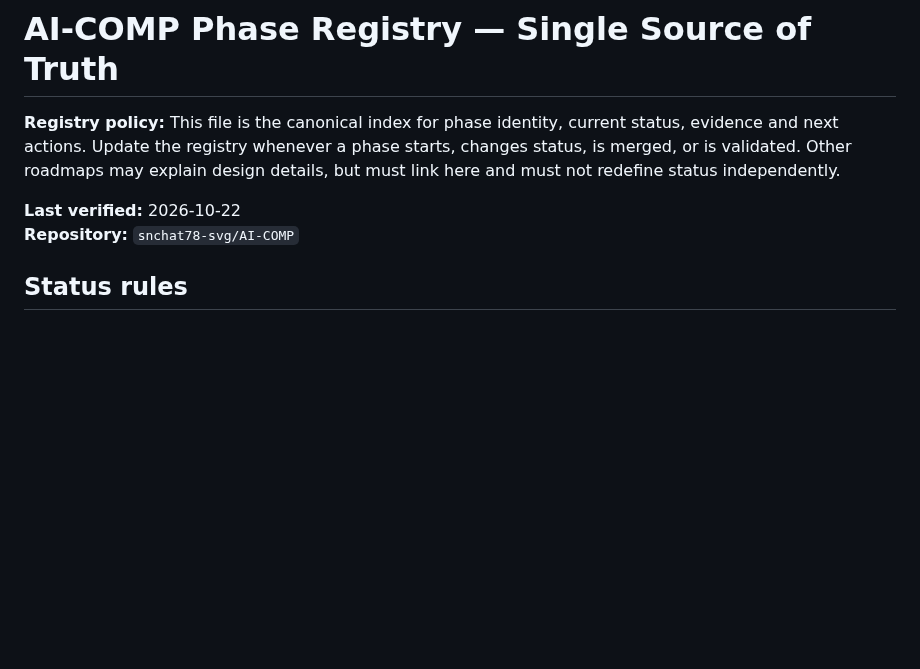
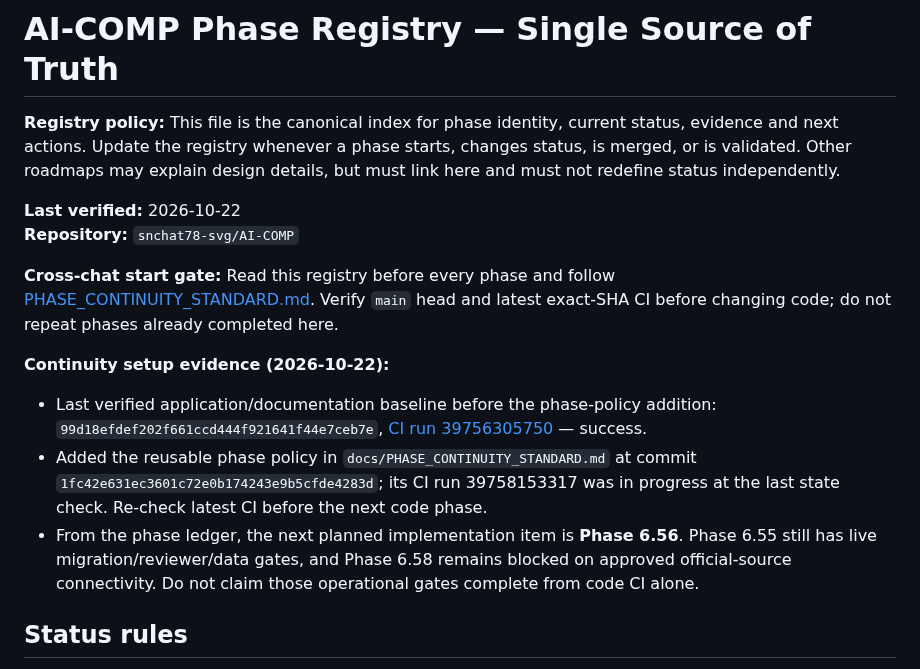
Before and after one commit to snchat78-svg/AI-COMP, a Markdown page: docs/PHASE_REGISTRY.md, the part around the change. GitHub-like rendering; blank space fills up the shorter version.

Commit message:
Add mandatory cross-chat handoff and exact-CI gate

```diff
--- a/docs/PHASE_REGISTRY.md
+++ b/docs/PHASE_REGISTRY.md
@@ -4,6 +4,13 @@
 
 **Last verified:** 2026-10-22
 **Repository:** `snchat78-svg/AI-COMP`
+
+**Cross-chat start gate:** Read this registry before every phase and follow [PHASE_CONTINUITY_STANDARD.md](PHASE_CONTINUITY_STANDARD.md). Verify `main` head and latest exact-SHA CI before changing code; do not repeat phases already completed here.
+
+**Continuity setup evidence (2026-10-22):**
+- Last verified application/documentation baseline before the phase-policy addition: `99d18efdef202f661ccd444f921641f44e7ceb7e`, [CI run 39756305750](https://github.com/snchat78-svg/AI-COMP/actions/runs/39756305750) — success.
+- Added the reusable phase policy in `docs/PHASE_CONTINUITY_STANDARD.md` at commit `1fc42e631ec3601c72e0b174243e9b5cfde4283d`; its CI run 39758153317 was in progress at the last state check. Re-check latest CI before the next code phase.
+- From the phase ledger, the next planned implementation item is **Phase 6.56**. Phase 6.55 still has live migration/reviewer/data gates, and Phase 6.58 remains blocked on approved official-source connectivity. Do not claim those operational gates complete from code CI alone.
 
 ## Status rules
 
```
